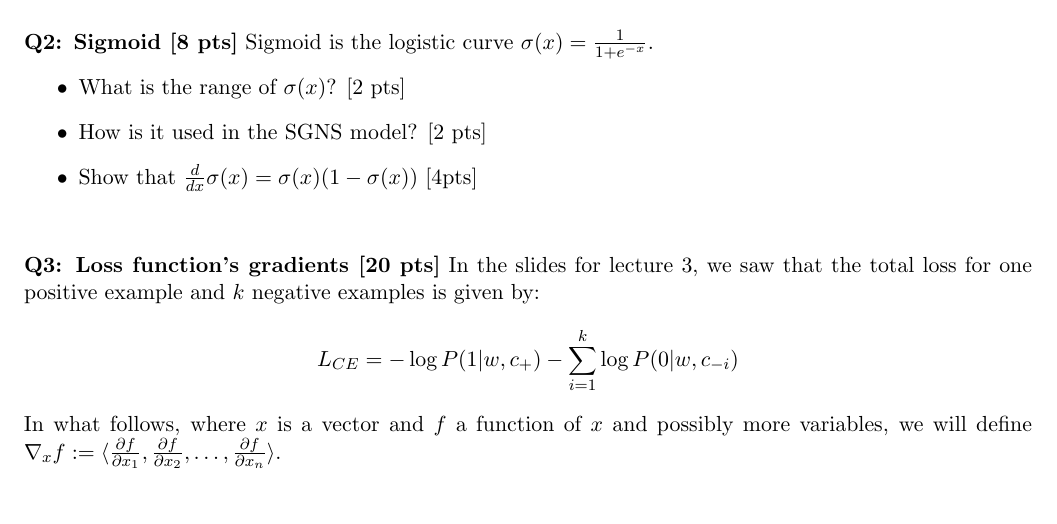
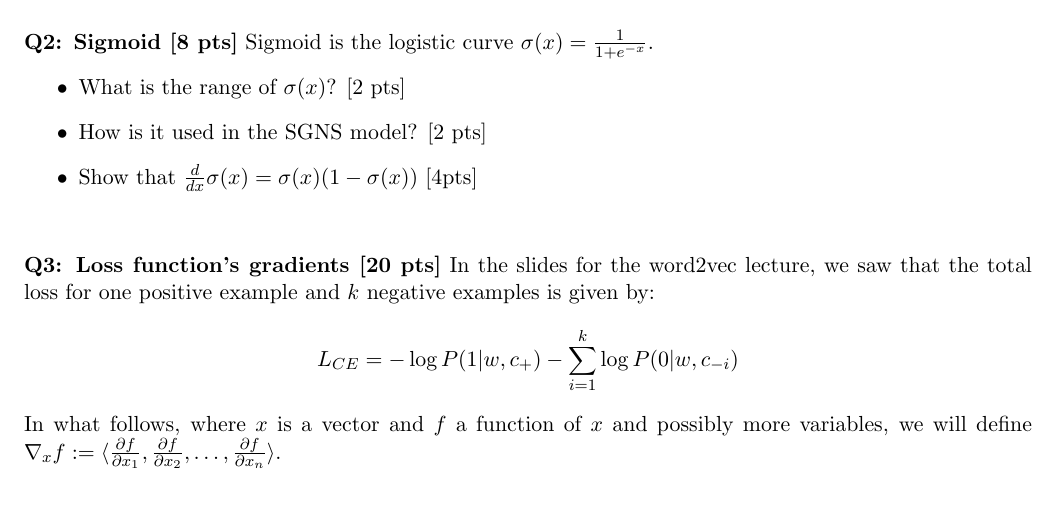
Before and after one commit to cmdowney88/cmdowney88.github.io, a LaTeX problem sheet (teaching/ling282/fall25/hw/hw2/hw2.tex): part of page 1 of 4, cut so that both start at the same text. Compiled offline with pdfLaTeX.

Commit message:
Ling482: fix minor hw2 typo

```diff
--- a/teaching/ling282/fall25/hw/hw2/hw2.tex
+++ b/teaching/ling282/fall25/hw/hw2/hw2.tex
@@ -50,7 +50,7 @@ In this assignment, you will answer some written questions about Word2Vec and th
 \end{itemize}
 
 \vspace{2em}
-\noindent {\bf Q3: Loss function's gradients [20 pts]}  In the slides for lecture 3, we saw that the total loss for one positive example and $k$ negative examples is given by:
+\noindent {\bf Q3: Loss function's gradients [20 pts]}  In the slides for the word2vec lecture, we saw that the total loss for one positive example and $k$ negative examples is given by:
 $$ L_{CE} = -\log P(1 | w, c_+) - \sum_{i=1}^k \log P(0 | w, c_{-i})$$
 In what follows, where $x$ is a vector and $f$ a function of $x$ and possibly more variables, we will define $\nabla_x f := \langle \frac{\partial f}{\partial x_1} , \frac{\partial f}{\partial x_2}, \dots , \frac{\partial f}{\partial x_n} \rangle$.
 \begin{itemize}
```
Also changed, not shown: teaching/ling282/fall25/hw/hw2/hw2.pdf.
